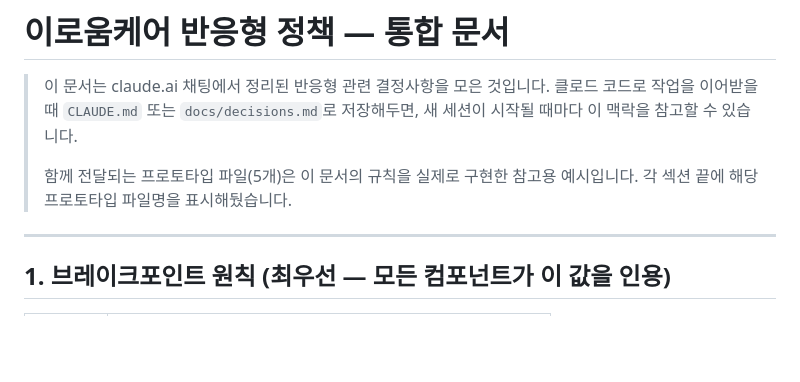
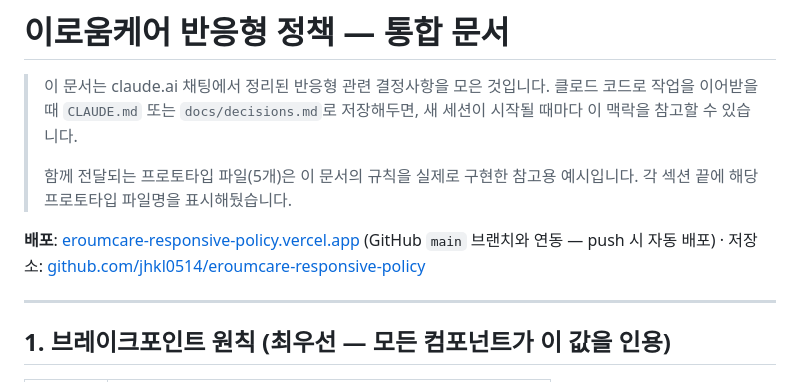
Before and after one commit to jhkl0514/eroumcare-responsive-policy, a Markdown page: CLAUDE.md, the part around the change. GitHub-like rendering; blank space fills up the shorter version.

Commit message:
Add deployment and repo links to CLAUDE.md
Co-Authored-By: Claude Sonnet 5 <noreply@anthropic.com>

```diff
--- a/CLAUDE.md
+++ b/CLAUDE.md
@@ -3,6 +3,8 @@
 > 이 문서는 claude.ai 채팅에서 정리된 반응형 관련 결정사항을 모은 것입니다. 클로드 코드로 작업을 이어받을 때 `CLAUDE.md` 또는 `docs/decisions.md`로 저장해두면, 새 세션이 시작될 때마다 이 맥락을 참고할 수 있습니다.
 >
 > 함께 전달되는 프로토타입 파일(5개)은 이 문서의 규칙을 실제로 구현한 참고용 예시입니다. 각 섹션 끝에 해당 프로토타입 파일명을 표시해뒀습니다.
+
+**배포**: [eroumcare-responsive-policy.vercel.app](https://eroumcare-responsive-policy.vercel.app/) (GitHub `main` 브랜치와 연동 — push 시 자동 배포) · 저장소: [github.com/jhkl0514/eroumcare-responsive-policy](https://github.com/jhkl0514/eroumcare-responsive-policy)
 
 ---
 
```
